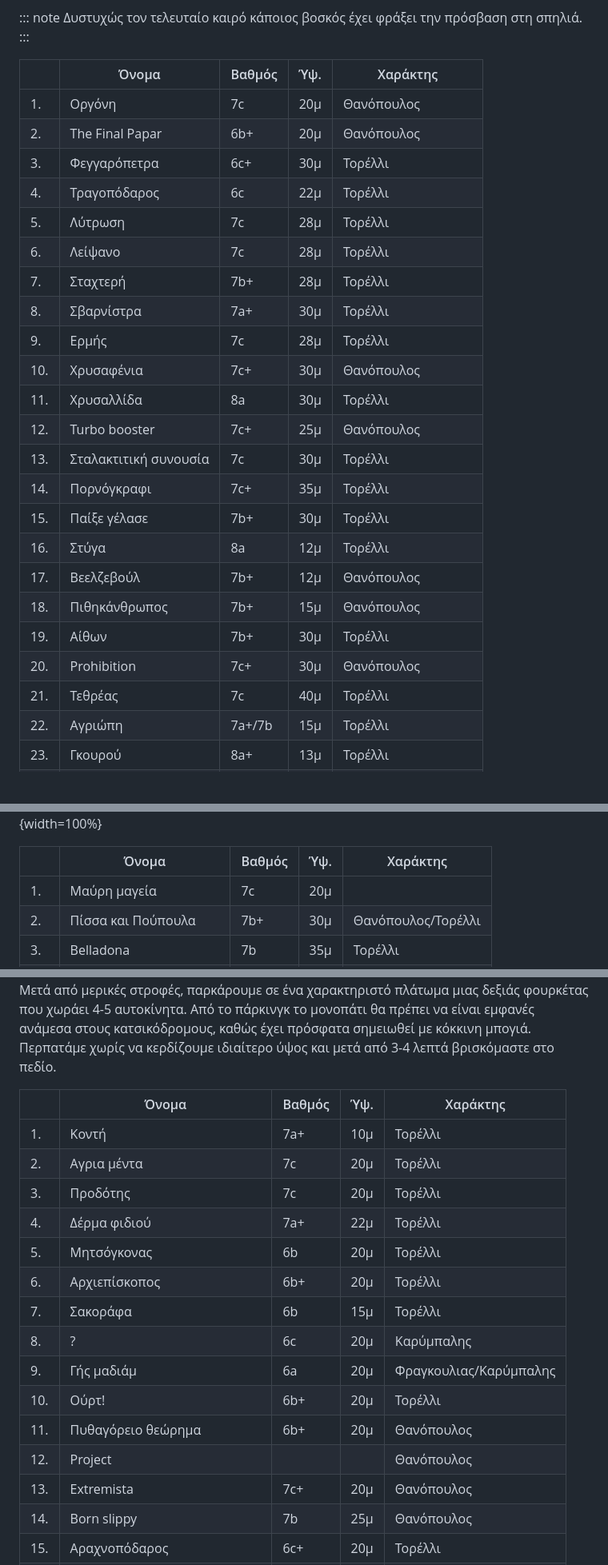
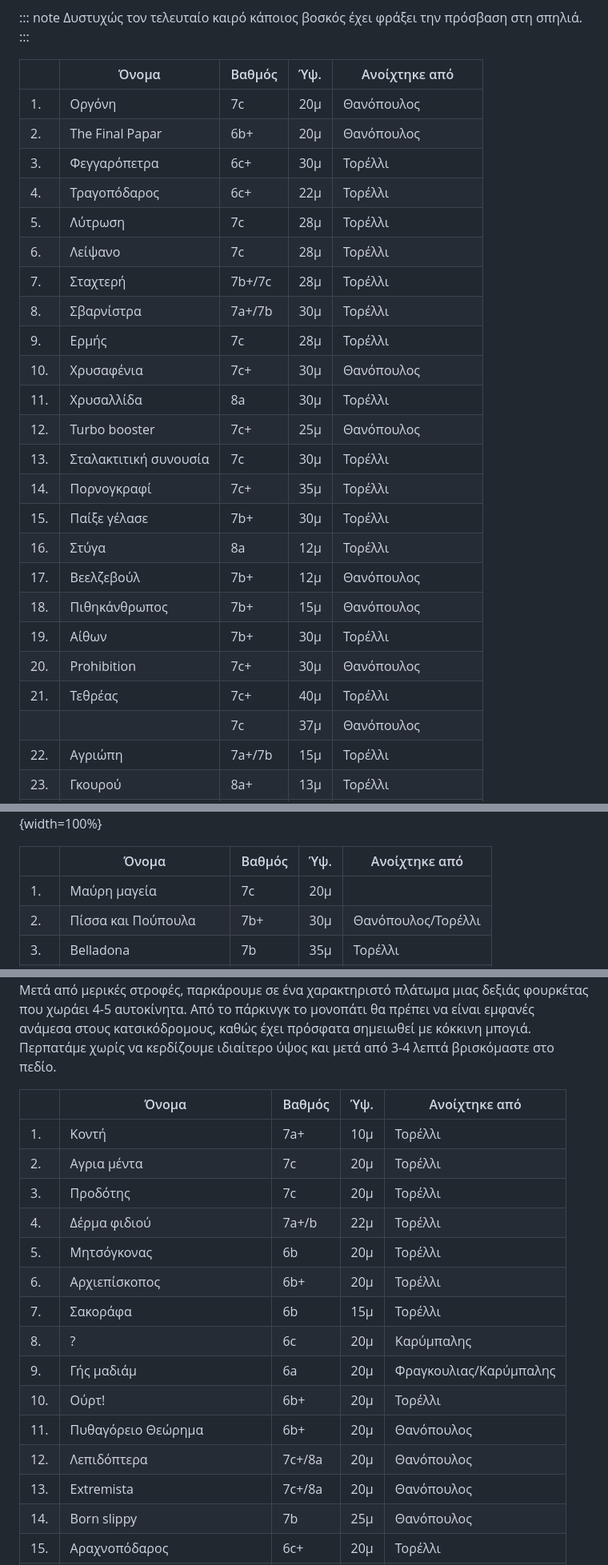
Before and after one commit to eospatras/patrasclimbing, a Markdown page: Αλεποχώρι-Σπαρτιά/Αλεποχώρι-Σπαρτιά.md, 3 parts joined by grey strips. Shown at 80% size. Drawn GitHub-style; blank space fills up the shorter version.

Commit message:
Update Αλεποχώρι-Σπαρτιά grades etc.md

```diff
--- a/Αλεποχώρι-Σπαρτιά/Αλεποχώρι-Σπαρτιά.md
+++ b/Αλεποχώρι-Σπαρτιά/Αλεποχώρι-Σπαρτιά.md
@@ -102,29 +102,30 @@ for label in ax.xaxis.get_ticklabels()[1::2]:
 Δυστυχώς τον τελευταίο καιρό κάποιος βοσκός έχει φράξει την πρόσβαση στη σπηλιά.
 :::
 
-|     | Όνομα                 | Βαθμός | Ύψ. | Χαράκτης            |
+|     | Όνομα                 | Βαθμός | Ύψ. | Ανοίχτηκε από            |
 | --- | --------------------- | ------ | --- | ------------------- |
 | 1.  | Οργόνη                | 7c     | 20μ | Θανόπουλος          |
 | 2.  | The Final Papar       | 6b+    | 20μ | Θανόπουλος          |
 | 3.  | Φεγγαρόπετρα          | 6c+    | 30μ | Τορέλλι             |
-| 4.  | Τραγοπόδαρος          | 6c     | 22μ | Τορέλλι             |
+| 4.  | Τραγοπόδαρος          | 6c+    | 22μ | Τορέλλι             |
 | 5.  | Λύτρωση               | 7c     | 28μ | Τορέλλι             |
 | 6.  | Λείψανο               | 7c     | 28μ | Τορέλλι             |
-| 7.  | Σταχτερή              | 7b+    | 28μ | Τορέλλι             |
-| 8.  | Σβαρνίστρα            | 7a+    | 30μ | Τορέλλι             |
+| 7.  | Σταχτερή              | 7b+/7c | 28μ | Τορέλλι             |
+| 8.  | Σβαρνίστρα            | 7a+/7b | 30μ | Τορέλλι             |
 | 9.  | Ερμής                 | 7c     | 28μ | Τορέλλι             |
 | 10. | Χρυσαφένια            | 7c+    | 30μ | Θανόπουλος          |
 | 11. | Χρυσαλλίδα            | 8a     | 30μ | Τορέλλι             |
 | 12. | Turbo booster         | 7c+    | 25μ | Θανόπουλος          |
 | 13. | Σταλακτιτική συνουσία | 7c     | 30μ | Τορέλλι             |
-| 14. | Πορνόγκραφι           | 7c+    | 35μ | Τορέλλι             |
+| 14. | Πορνoγκραφί           | 7c+    | 35μ | Τορέλλι             |
 | 15. | Παίξε γέλασε          | 7b+    | 30μ | Τορέλλι             |
 | 16. | Στύγα                 | 8a     | 12μ | Τορέλλι             |
 | 17. | Βεελζεβούλ            | 7b+    | 12μ | Θανόπουλος          |
 | 18. | Πιθηκάνθρωπος         | 7b+    | 15μ | Θανόπουλος          |
 | 19. | Αίθων                 | 7b+    | 30μ | Τορέλλι             |
 | 20. | Prohibition           | 7c+    | 30μ | Θανόπουλος          |
-| 21. | Τεθρέας               | 7c     | 40μ | Τορέλλι             |
+| 21. | Τεθρέας               | 7c+    | 40μ | Τορέλλι             |
+|     |                       | 7c     | 37μ | Θανόπουλος          |
 | 22. | Αγριώπη               | 7a+/7b | 15μ | Τορέλλι             |
 | 23. | Γκουρού               | 8a+    | 13μ | Τορέλλι             |
 | 24. | Σκνίπα                | 8a     | 13μ | Τορέλλι             |
@@ -162,7 +163,7 @@ for label in ax.xaxis.get_ticklabels()[1::2]:
 
 ![Δυτικό ζωνάρι - Πάνω.](Αλεποχώρι-Δυτικό_ζωνάρι_πάνω.jpg){width=100%}
 
-|     | Όνομα                     | Βαθμός | Ύψ. | Χαράκτης           |
+|     | Όνομα                     | Βαθμός | Ύψ. | Ανοίχτηκε από           |
 | --- | ------------------------- | ------ | --- | ------------------ |
 | 1.  | Μαύρη μαγεία              | 7c     | 20μ |                    |
 | 2.  | Πίσσα και Πούπουλα        | 7b+    | 30μ | Θανόπουλος/Τορέλλι |
@@ -194,21 +195,21 @@ for label in ax.xaxis.get_ticklabels()[1::2]:
 
 Αφού περάσουμε τη σπηλιά, καθώς πλησιάζουμε στο Αλεποχώρι, συναντούμε μια γέφυρα που πηγαίνει δεξιά πάνω από το ποτάμι. Εκεί, πριν τη γέφυρα, στρίβουμε δεξιά και παίρνουμε τον ανηφορικό δρόμο. Στα πρώτα μέτρα έχει τσιμέντο, αλλά έπειτα γίνεται βατός χωματόδρομος. Μετά από μερικές στροφές, παρκάρουμε σε ένα χαρακτηριστό πλάτωμα μιας δεξιάς φουρκέτας που χωράει 4-5 αυτοκίνητα. Από το πάρκινγκ το μονοπάτι θα πρέπει να είναι εμφανές ανάμεσα στους κατσικόδρομους, καθώς έχει πρόσφατα σημειωθεί με κόκκινη μπογιά. Περπατάμε χωρίς να κερδίζουμε ιδιαίτερο ύψος και μετά από 3-4 λεπτά βρισκόμαστε στο πεδίο.
 
-|     | Όνομα                         | Βαθμός | Ύψ. | Χαράκτης               |
+|     | Όνομα                         | Βαθμός | Ύψ. | Ανοίχτηκε από               |
 | --- | ----------------------------- | ------ | --- | ---------------------- |
 | 1.  | Κοντή                         | 7a+    | 10μ | Τορέλλι                |
 | 2.  | Αγρια μέντα                   | 7c     | 20μ | Τορέλλι                |
 | 3.  | Προδότης                      | 7c     | 20μ | Τορέλλι                |
-| 4.  | Δέρμα φιδιού                  | 7a+    | 22μ | Τορέλλι                |
+| 4.  | Δέρμα φιδιού                  | 7a+/b  | 22μ | Τορέλλι                |
 | 5.  | Μητσόγκονας                   | 6b     | 20μ | Τορέλλι                |
 | 6.  | Αρχιεπίσκοπος                 | 6b+    | 20μ | Τορέλλι                |
 | 7.  | Σακοράφα                      | 6b     | 15μ | Τορέλλι                |
 | 8.  | ?                             | 6c     | 20μ | Καρύμπαλης             |
 | 9.  | Γής μαδιάμ                    | 6a     | 20μ | Φραγκουλιας/Καρύμπαλης |
 | 10. | Ούρτ!                         | 6b+    | 20μ | Τορέλλι                |
-| 11. | Πυθαγόρειο θεώρημα            | 6b+    | 20μ | Θανόπουλος             |
-| 12. | Project                       |        |     | Θανόπουλος             |
-| 13. | Εxtremista                    | 7c+    | 20μ | Θανόπουλος             |
+| 11. | Πυθαγόρειο Θεώρημα            | 6b+    | 20μ | Θανόπουλος             |
+| 12. | Λεπιδόπτερα                   | 7c+/8a | 20μ | Θανόπουλος             |
+| 13. | Εxtremista                    | 7c+/8a | 20μ | Θανόπουλος             |
 | 14. | Born slippy                   | 7b     | 25μ | Θανόπουλος             |
 | 15. | Αραχνοπόδαρος                 | 6c+    | 20μ | Τορέλλι                |
 | 16. | Μπαρμπα-Ντίνος                | 7a     | 20μ | Θανόπουλος             |
```
Also changed, not shown: other parts of Αλεποχώρι-Σπαρτιά/Αλεποχώρι-Σπαρτιά.md (+5 -5 lines).
